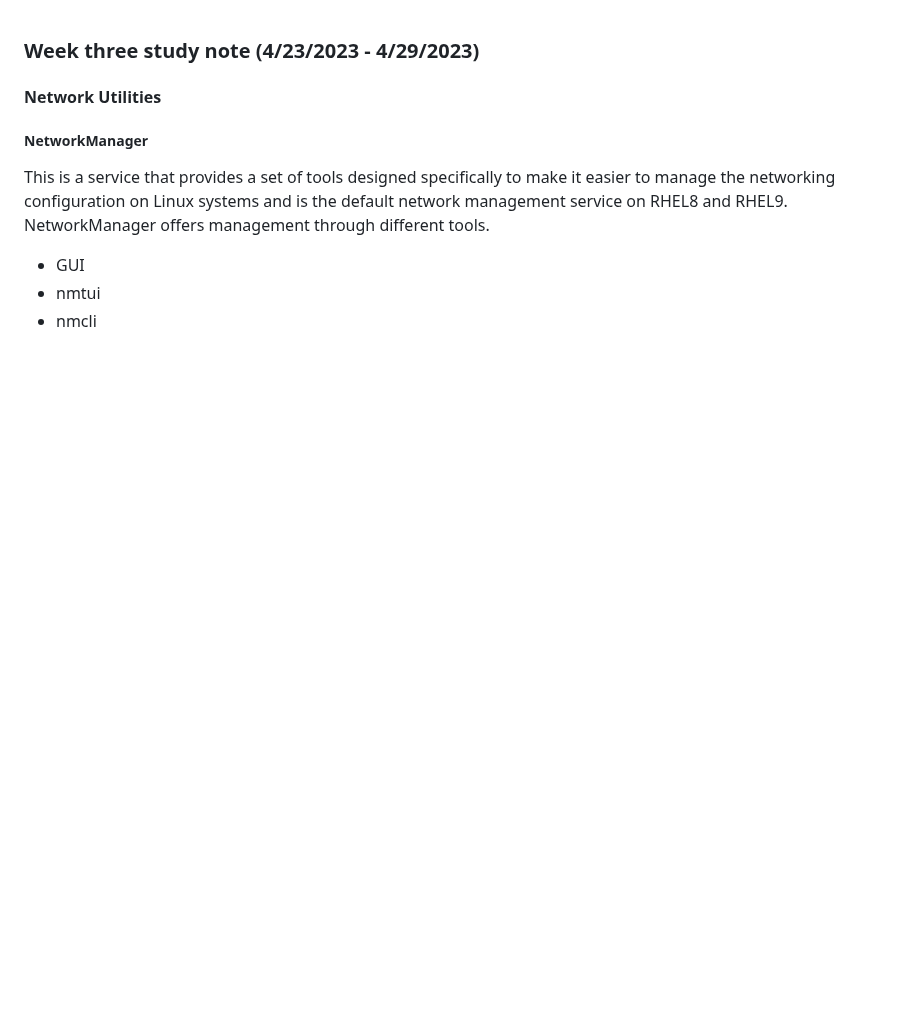
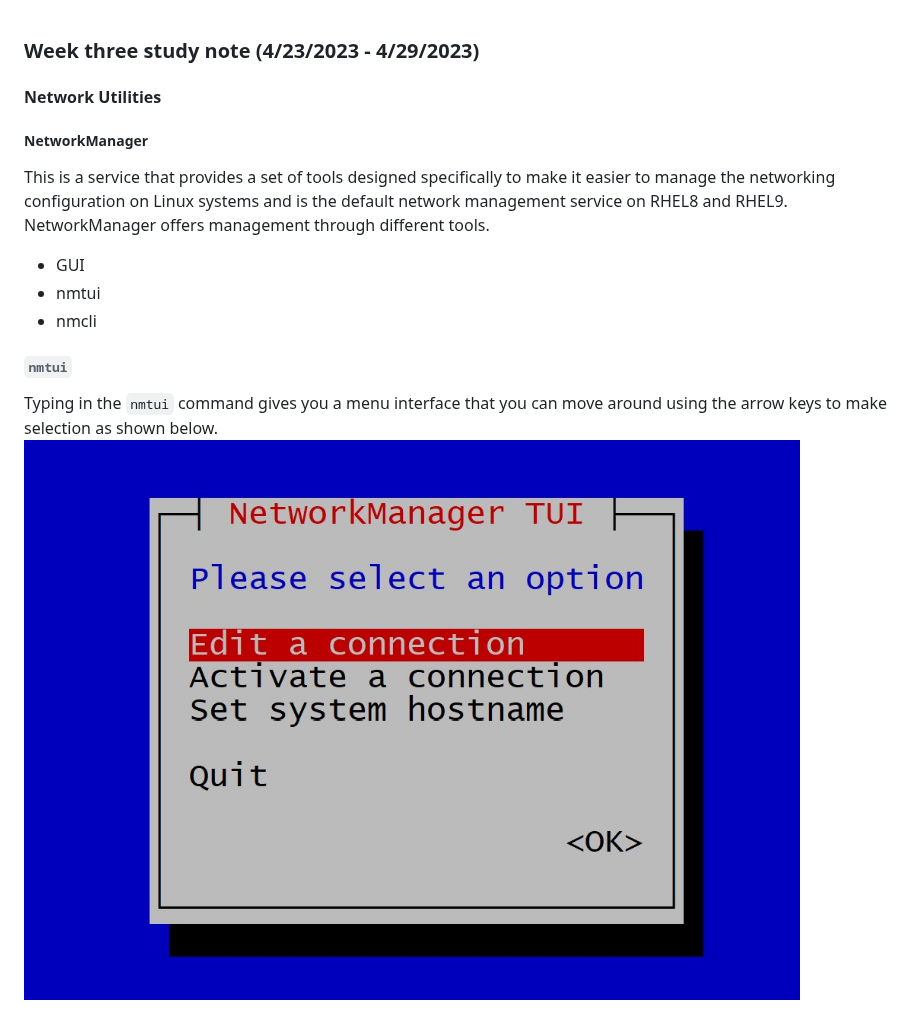
Before and after one commit to chikeezeh/rhcsa_study_note, a Markdown page: notes/week3.md, the part around the change. Rendered like a GitHub page; pictures changed too: images/nmtui.jpg (added); blank space fills up the shorter version.

Commit message:
nmtui image

```diff
--- a/notes/week3.md
+++ b/notes/week3.md
@@ -7,3 +7,7 @@ NetworkManager offers management through different tools.
 * GUI
 * nmtui
 * nmcli
+
+###### `nmtui`
+Typing in the `nmtui` command gives you a menu interface that you can move around using the arrow keys to make selection as shown below.
+![nmtui interface](../images/nmtui.jpg)
```
